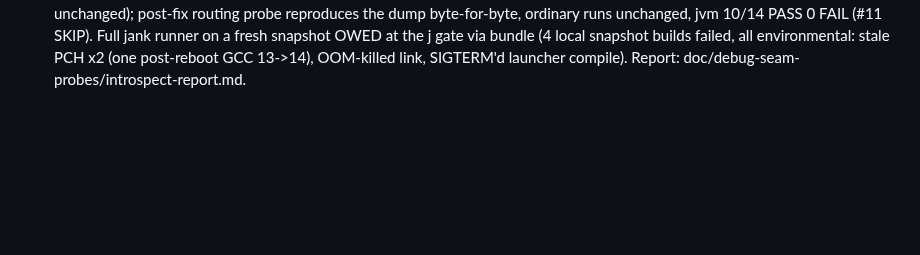
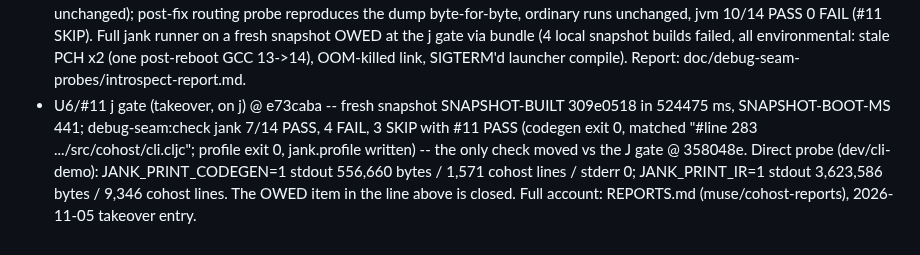
Before and after one commit to johnmn3/cohost.cljc, a Markdown page: doc/debug-seam-impl-plan.md, the part around the change. Drawn GitHub-style; blank space fills up the shorter version.

Commit message:
Status: U6/#11 j gate line (takeover run on j: #11 PASS on fresh snapshot)

```diff
--- a/doc/debug-seam-impl-plan.md
+++ b/doc/debug-seam-impl-plan.md
@@ -171,3 +171,4 @@ This section keeps only the sha and the gate line per unit.
 - U3 jank confirmations @ f03e517 tree (fallback + launcher paths, this box) -- U3(a): -m seam.bad exit 1 at load, 'The symbol this-var-does-not-exist could not be resolved.'; U7: (/ 5 0) and (quot 5 0) both exit 1, 'Divide by zero' (ArithmeticException), no SIGFPE; U6: JANK_PRINT_CODEGEN exit 0 (dump names cohost, 1572 hits), COHOST_JANK_PROFILE=1 writes jank.profile (87 MB for a boot run); snapshot record errors 0 (was 3 before the recording gate).
 - U3(b) doors REMOVED @ the removal commit -- both shapes measured broken post-B1 (fn-boundary: analyze/invalid-cpp-call in the AOT build; in-clause read: 'Unable to find cohost_shim_err' for runtime-compiled tries in the launcher process). rw-try is the plain fold everywhere; the catch hole is OPEN, design + member-access lead banked in doc/debug-seam-probes/u3-diagnosis.md (addendum). Final tree: jvm 8/14 PASS, 0 FAIL, battery 221/221, libraries 62/62. Runner #3 on jank: load half PASS, native half SKIP (hole open).
 - U6/#11 fix @ 37d340c (branch muse/debug-seam-introspect) -- the gate's codegen miss was the launch shape, not a lost env var: under the compiled launcher nothing compiles at run time, so JANK_PRINT_CODEGEN prints nothing (gate: exit 0, zero cohost lines; source boot, local: exit 0, stdout 557,866 bytes, 1,571 cohost lines, dump on stdout). bin/cohost now routes JANK_PRINT_CODEGEN/JANK_PRINT_IR runs to the source boot (jank-launch override + launcher skipped; profile route unchanged); post-fix routing probe reproduces the dump byte-for-byte, ordinary runs unchanged, jvm 10/14 PASS 0 FAIL (#11 SKIP). Full jank runner on a fresh snapshot OWED at the j gate via bundle (4 local snapshot builds failed, all environmental: stale PCH x2 (one post-reboot GCC 13->14), OOM-killed link, SIGTERM'd launcher compile). Report: doc/debug-seam-probes/introspect-report.md.
+- U6/#11 j gate (takeover, on j) @ e73caba -- fresh snapshot SNAPSHOT-BUILT 309e0518 in 524475 ms, SNAPSHOT-BOOT-MS 441; debug-seam:check jank 7/14 PASS, 4 FAIL, 3 SKIP with #11 PASS (codegen exit 0, matched "#line 283 .../src/cohost/cli.cljc"; profile exit 0, jank.profile written) -- the only check moved vs the J gate @ 358048e. Direct probe (dev/cli-demo): JANK_PRINT_CODEGEN=1 stdout 556,660 bytes / 1,571 cohost lines / stderr 0; JANK_PRINT_IR=1 stdout 3,623,586 bytes / 9,346 cohost lines. The OWED item in the line above is closed. Full account: REPORTS.md (muse/cohost-reports), 2026-11-05 takeover entry.
```
